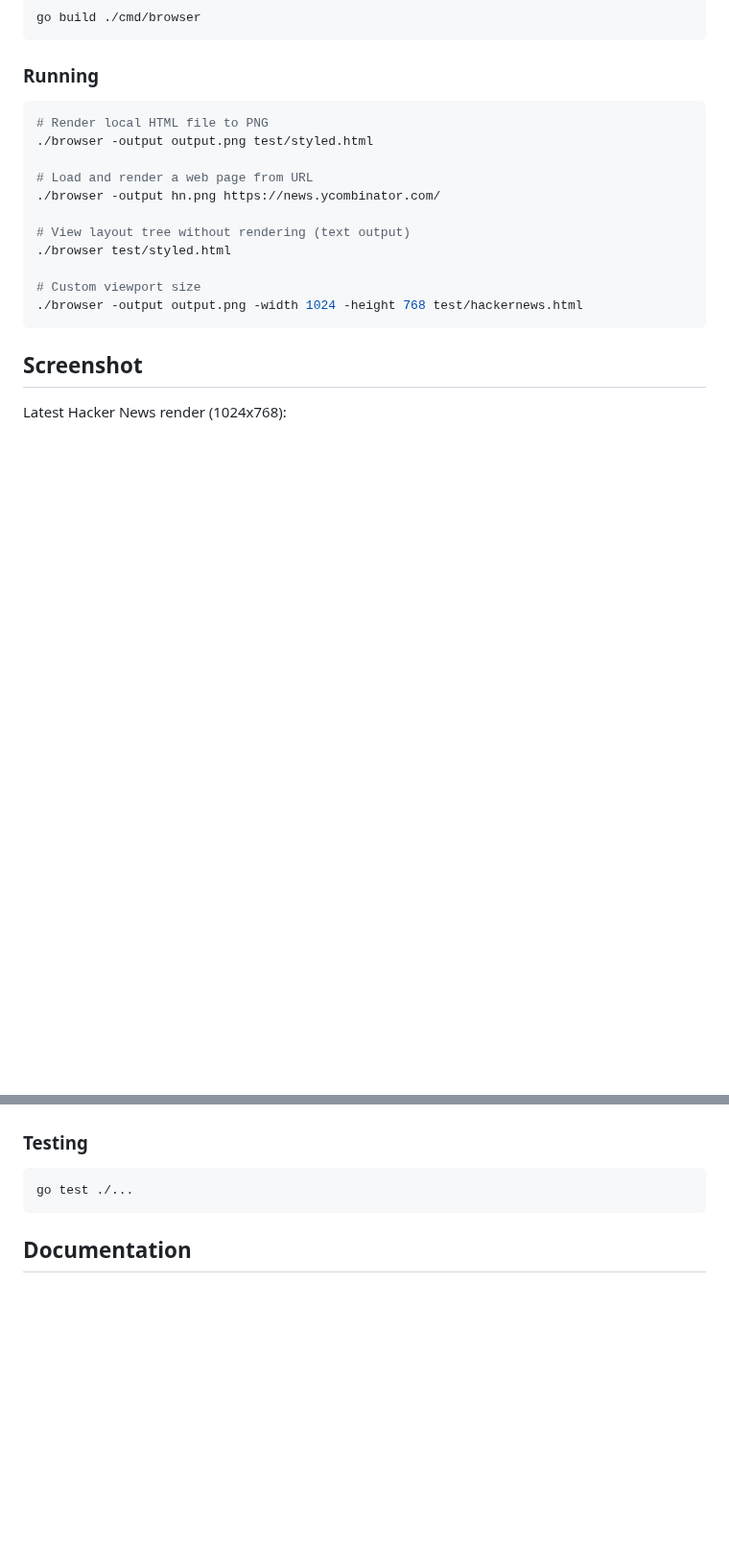
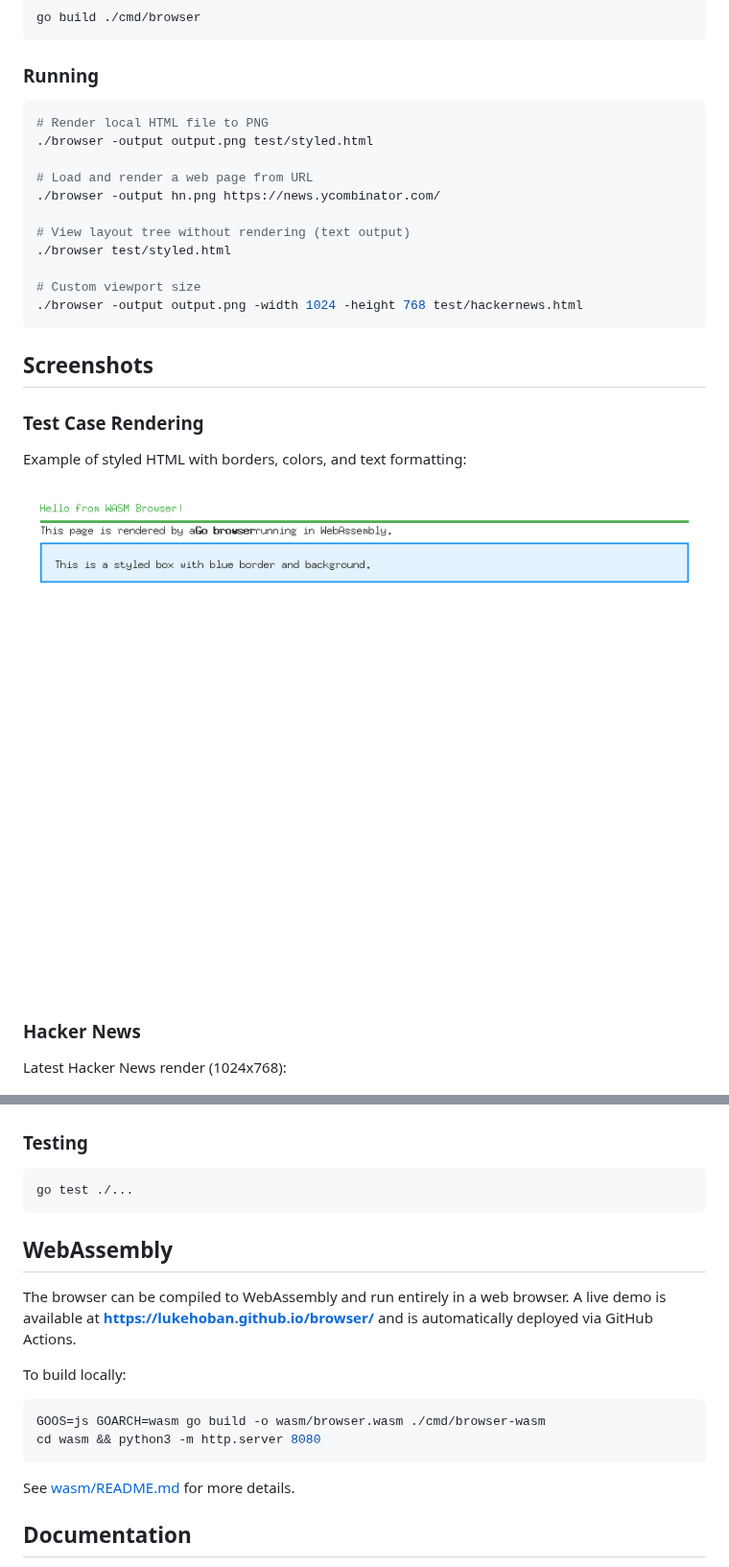
Before and after one commit to lukehoban/browser, a Markdown page: README.md, 2 parts joined by grey strips. Shown at 96% size. Rendered like a GitHub page; pictures changed too: test_case_screenshot.png (added); blank space fills up the shorter version.

Commit message:
Merge main and resolve conflict by keeping antialiased screenshot
Co-authored-by: lukehoban <223467+lukehoban@users.noreply.github.com>

````diff
--- a/README.md
+++ b/README.md
@@ -68,7 +72,15 @@ go build ./cmd/browser
 ./browser -output output.png -width 1024 -height 768 test/hackernews.html
 ```
 
-## Screenshot
+## Screenshots
+
+### Test Case Rendering
+
+Example of styled HTML with borders, colors, and text formatting:
+
+![Test Case Rendering](./test_case_screenshot.png)
+
+### Hacker News
 
 Latest Hacker News render (1024x768):
 
@@ -79,6 +91,18 @@ Latest Hacker News render (1024x768):
 ```bash
 go test ./...
 ```
+
+## WebAssembly
+
+The browser can be compiled to WebAssembly and run entirely in a web browser. A live demo is available at **https://lukehoban.github.io/browser/** and is automatically deployed via GitHub Actions.
+
+To build locally:
+```bash
+GOOS=js GOARCH=wasm go build -o wasm/browser.wasm ./cmd/browser-wasm
+cd wasm && python3 -m http.server 8080
+```
+
+See [wasm/README.md](wasm/README.md) for more details.
 
 ## Documentation
 
````
Also changed, not shown: other parts of README.md (+5 -1 lines), .github/copilot-instructions.md (+2 -41 lines), MILESTONES.md (+59 -2 lines), wasm/README.md (added, +66 -0 lines), wasm_demo_screenshot.png (added), 9 other files.
